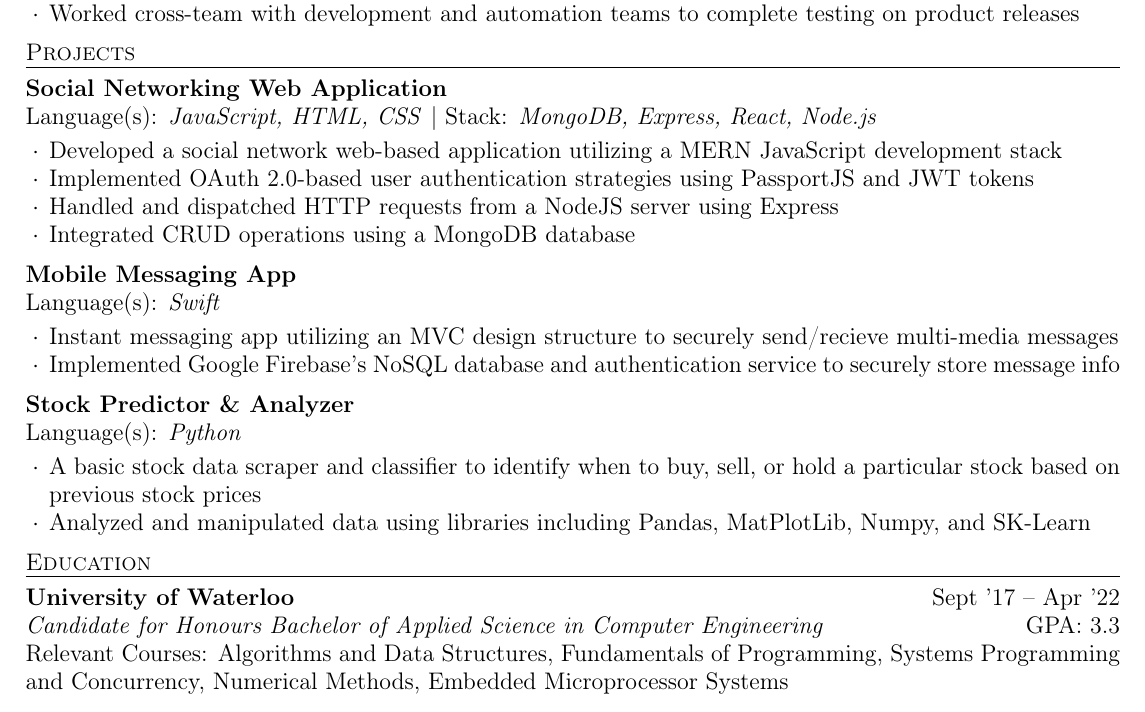
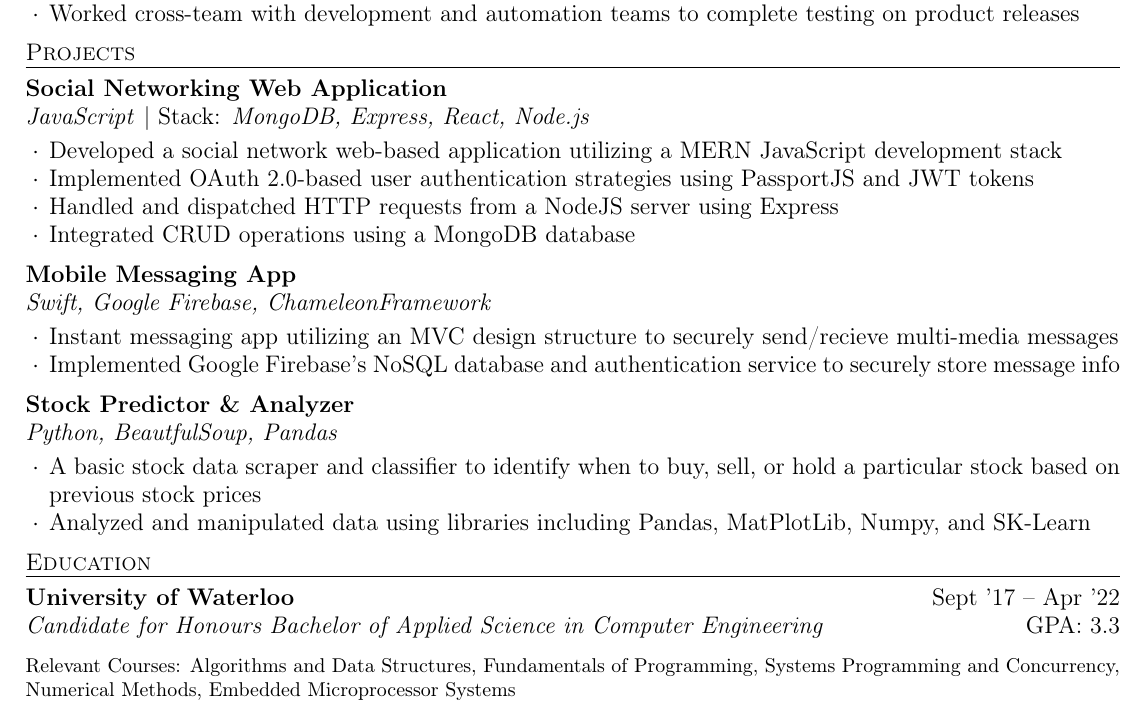
Before and after one commit to Tharseken/Resume, a LaTeX CV (resume.tex): part of the page, cut so that both start at the same text. Compiled offline with pdfLaTeX.

Commit message:
Changes:
Removed languages from projects section. Updated look and spacing or Relevant Courses section

```diff
--- a/resume.tex
+++ b/resume.tex
@@ -120,7 +120,8 @@
   \begin{rWorkSection}{\href{https://github.com/tharseken/Social-Networking-Web-Application}{Social Networking Web Application} }
                      {}
                     %  {\href{https://github.com/tharseken/Social-Networking-Web-Application}{\ExternalLink}}
-                     {\textnormal{Language(s):} JavaScript, HTML, CSS \textnormal{| Stack:} MongoDB, Express, React, Node.js}
+                    % \textnormal{Language(s):}
+                    {JavaScript \textnormal{| Stack:} MongoDB, Express, React, Node.js}
                      {}
     \item Developed a social network web-based application utilizing a MERN JavaScript development stack
     \item Implemented OAuth 2.0-based user authentication strategies using PassportJS and JWT tokens
@@ -133,7 +134,8 @@
   \begin{rWorkSection}{\href{https://github.com/tharseken/Mobile-Messaging-Application}{Mobile Messaging App}}
                       {}
                       % {\href{https://github.com/tharseken/Mobile-Messaging-Application}{\ExternalLink}}
-                      {\textnormal{Language(s):} Swift}
+                      % \textnormal{Language(s):}
+                      {Swift, Google Firebase, ChameleonFramework}
                       {}
     \item Instant messaging app utilizing an MVC design structure to securely send/recieve multi-media messages
     \item Implemented Google Firebase's NoSQL database and authentication service to securely store message info
@@ -154,7 +156,8 @@
   \begin{rWorkSection}{\href{https://github.com/tharseken/Stock-Predictor-and-Analyzer}{Stock Predictor \& Analyzer}}
                       {}
                       % {\href{https://github.com/tharseken/Stock-Predictor-and-Analyzer}{\ExternalLink}}
-                      {\textnormal{Language(s):} Python}
+                      % \textnormal{Language(s):}
+                      {Python, BeautfulSoup, Pandas}
                       {}
     \item A basic stock data scraper and classifier to identify when to buy, sell, or hold a particular stock based on previous stock prices
     % \item Obtained stock data and information with web-scraping processes using the BeautifulSoup HTML parsing library
@@ -174,9 +177,9 @@
 \begin{rSection}{Education}
   {\bf University of Waterloo} \hfill {Sept '17 -- Apr '22}\\
   {\em Candidate for Honours Bachelor of Applied Science in Computer Engineering} \hfill {GPA: 3.3}\\
-  {\ Relevant Courses: Algorithms and Data Structures, Fundamentals of Programming, Systems Programming and Concurrency, Numerical Methods, Embedded
-  Microprocessor Systems} \\
-  \vspace{0.5em}
 \end{rSection}
+\vspace{-1.25em}
+\normalsize{Relevant Courses: Algorithms and Data Structures, Fundamentals of Programming, Systems Programming and Concurrency, Numerical Methods, Embedded
+Microprocessor Systems}
 
 \end{document}
```
Also changed, not shown: resume.pdf.
